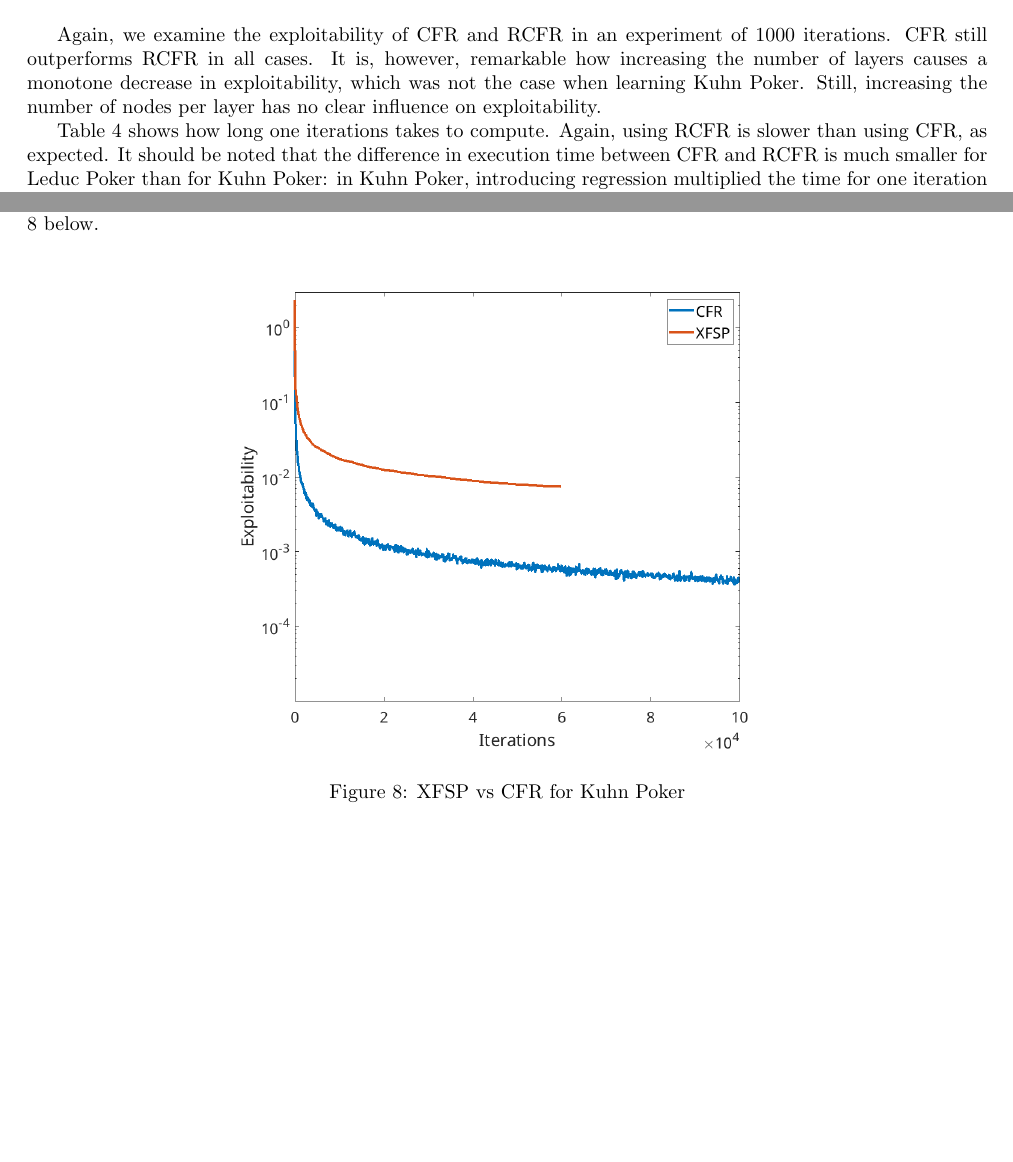
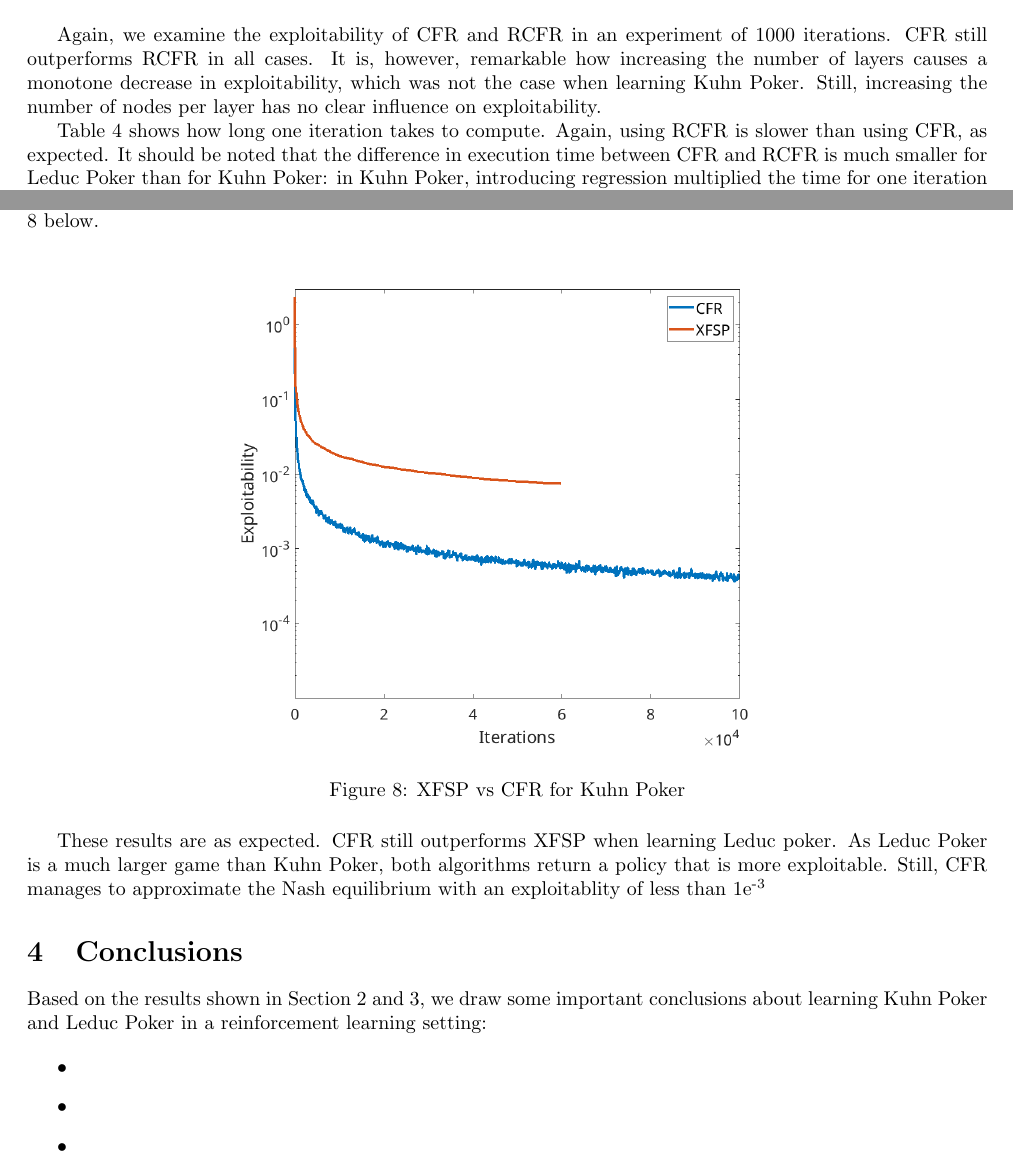
Before and after one commit to QuintenBruynseraede/MLProject, a LaTeX document (part2/Report/report.tex): two parts of pages 9 and 10 of 12 before the commit and two parts of pages 8 and 9 of 11 after it, joined at a grey line, cut so that both start at the same text, the shorter picture padded with empty space. Compiled offline with pdfLaTeX.

Commit message:
vergeten

```diff
--- a/part2/Report/report.tex
+++ b/part2/Report/report.tex
@@ -341,11 +340,10 @@ NFSP 1 layer, 128 nodes & 85 \\
 \caption{Influence of network parameters on CFR and RCFR exploitability}
 \label{fig:rcfr_kuhn}
 \end{figure}
-\FloatBarrier
 
 Again, we examine the exploitability of CFR and RCFR in an experiment of 1000 iterations. CFR still outperforms RCFR in all cases. It is, however, remarkable how increasing the number of layers causes a monotone decrease in exploitability, which was not the case when learning Kuhn Poker. Still, increasing the number of nodes per layer has no clear influence on exploitability.
 
-Table \ref{tbl:leduc_times} shows how long one iterations takes to compute. Again, using RCFR is slower than using CFR, as expected. It should be noted that the difference in execution time between CFR and RCFR is much smaller for Leduc Poker than for Kuhn Poker: in Kuhn Poker, introducing regression multiplied the time for one iteration by at least 30. In Leduc Poker, this factor is only 3.
+Table \ref{tbl:leduc_times} shows how long one iteration takes to compute. Again, using RCFR is slower than using CFR, as expected. It should be noted that the difference in execution time between CFR and RCFR is much smaller for Leduc Poker than for Kuhn Poker: in Kuhn Poker, introducing regression multiplied the time for one iteration by at least 30. In Leduc Poker, this factor is only 3.
 
 \FloatBarrier
 \begin{table}
@@ -397,6 +395,17 @@ Similary to Kuhn Poker, we test our two most promising algorithms for a longer e
 \label{fig:xfsp_vs_cfr_leduc}
 \end{figure}
 
+These results are as expected. CFR still outperforms XFSP when learning Leduc poker. As Leduc Poker is a much larger game than Kuhn Poker, both algorithms return a policy that is more exploitable. Still, CFR manages to approximate the Nash equilibrium with an exploitablity of less than 1e\textsuperscript{-3}
+
+\section{Conclusions}
+
+Based on the results shown in Section 2 and 3, we draw some important conclusions about learning Kuhn Poker and Leduc Poker in a reinforcement learning setting:
+
+\begin{itemize}
+\item{}
+\item{}
+\item{}
+\end{itemize}
 
 \bibliographystyle{plainnat}
 \bibliography{lit}
```
Also changed, not shown: part2/Report/report.tex (1 more changed lines).
